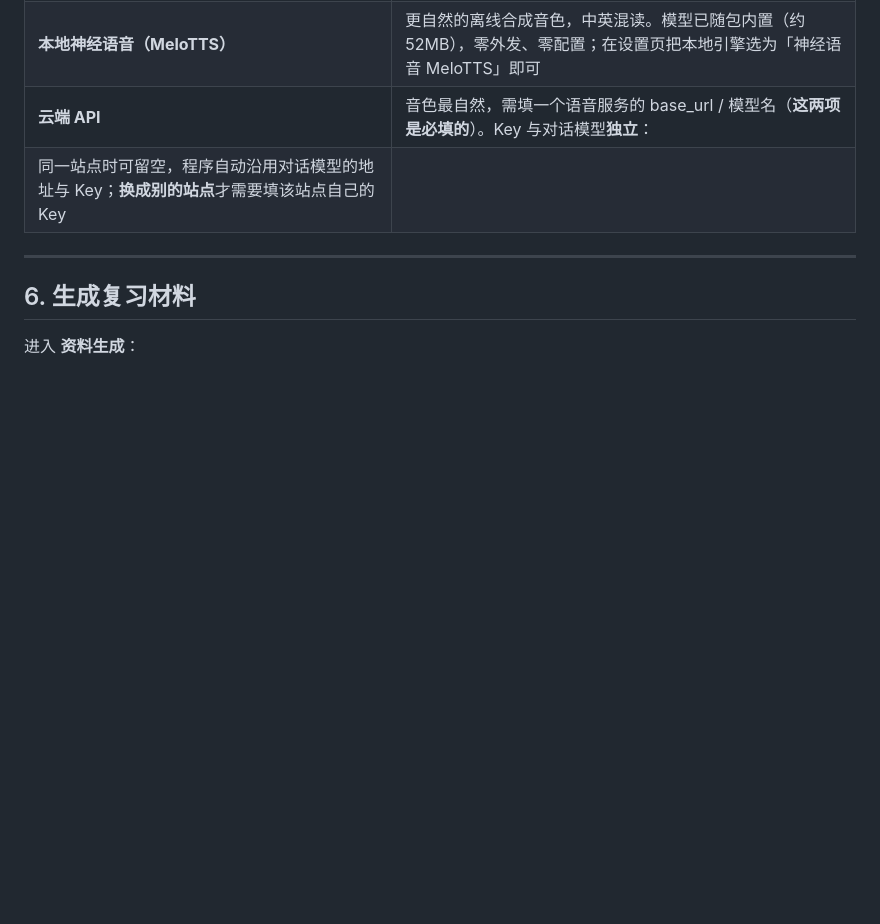
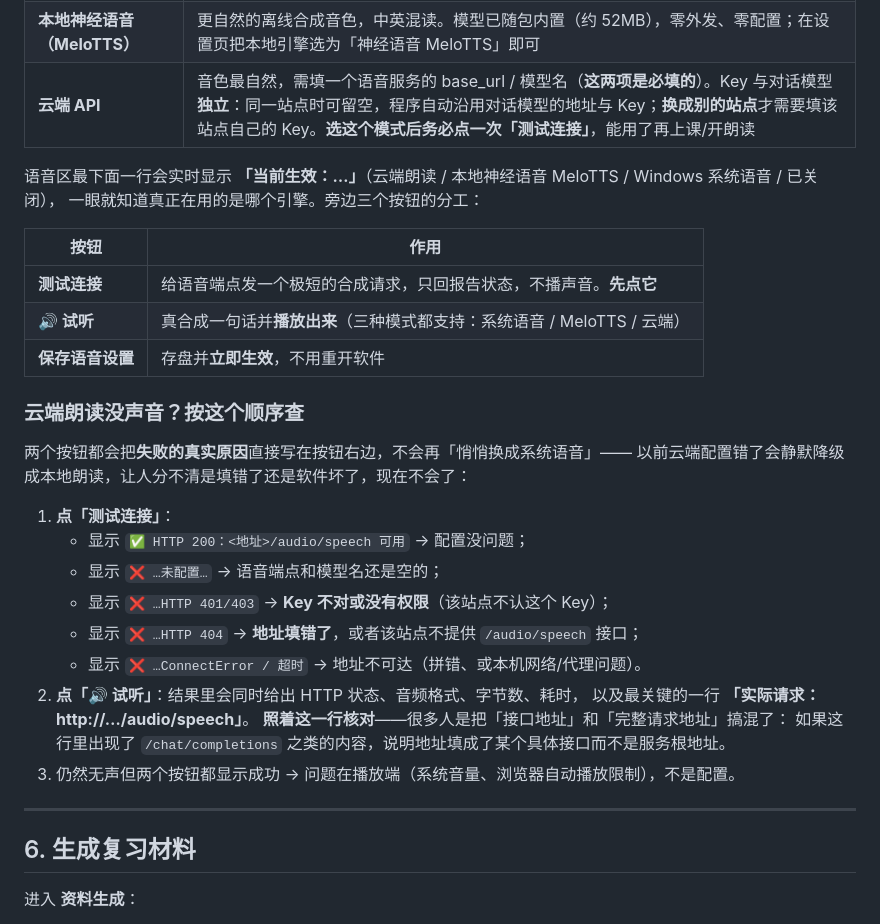
Before and after one commit to tianzi41/mrnibble, a Markdown page: docs/03-用户手册.md, the part around the change. Rendered like a GitHub page; blank space fills up the shorter version.

Commit message:
docs: 同步云端朗读接通（测试连接/试听/不静默降级/排错指引）
- docs/03-用户手册.md §5 重写云端朗读部分：
  · 新增「当前生效：…」实时引擎显示与三按钮分工表（测试连接 / 试听 / 保存即生效）；
  · 新增《云端朗读没声音？按这个顺序查》——把 401/403/404/ConnectError 各自的
    含义与对策列清，并强调「实际请求 URL」这一行怎么核对；
  · 云端 API 表格行补充「务必先点测试连接」。
- README.md：朗读行补测试连接/试听与「不会静默降级」的行为说明。
- 顺带修掉上一步插入时把「方式」表格拆断的问题（云端 API 行被挤到排错段之后）。

```diff
--- a/docs/03-用户手册.md
+++ b/docs/03-用户手册.md
@@ -229,8 +229,33 @@
 |---|---|
 | **本地系统语音** | 用 Windows 自带中文音色（如 Microsoft Huihui），离线、零配置。开启后工作台底部会出现"🔊 朗读"开关 |
 | **本地神经语音（MeloTTS）** | 更自然的离线合成音色，中英混读。模型已随包内置（约 52MB），零外发、零配置；在设置页把本地引擎选为「神经语音 MeloTTS」即可 |
-| **云端 API** | 音色最自然，需填一个语音服务的 base_url / 模型名（**这两项是必填的**）。Key 与对话模型**独立**：
-同一站点时可留空，程序自动沿用对话模型的地址与 Key；**换成别的站点**才需要填该站点自己的 Key |
+| **云端 API** | 音色最自然，需填一个语音服务的 base_url / 模型名（**这两项是必填的**）。Key 与对话模型**独立**：同一站点时可留空，程序自动沿用对话模型的地址与 Key；**换成别的站点**才需要填该站点自己的 Key。**选这个模式后务必点一次「测试连接」**，能用了再上课/开朗读 |
+
+语音区最下面一行会实时显示 **「当前生效：…」**（云端朗读 / 本地神经语音 MeloTTS / Windows 系统语音 / 已关闭），
+一眼就知道真正在用的是哪个引擎。旁边三个按钮的分工：
+
+| 按钮 | 作用 |
+|---|---|
+| **测试连接** | 给语音端点发一个极短的合成请求，只回报告状态，不播声音。**先点它** |
+| **🔊 试听** | 真合成一句话并**播放出来**（三种模式都支持：系统语音 / MeloTTS / 云端） |
+| **保存语音设置** | 存盘并**立即生效**，不用重开软件 |
+
+### 云端朗读没声音？按这个顺序查
+
+两个按钮都会把**失败的真实原因**直接写在按钮右边，不会再「悄悄换成系统语音」——
+以前云端配置错了会静默降级成本地朗读，让人分不清是填错了还是软件坏了，现在不会了：
+
+1. **点「测试连接」**：
+   - 显示 `✅ HTTP 200：<地址>/audio/speech 可用` → 配置没问题；
+   - 显示 `❌ …未配置…` → 语音端点和模型名还是空的；
+   - 显示 `❌ …HTTP 401/403` → **Key 不对或没有权限**（该站点不认这个 Key）；
+   - 显示 `❌ …HTTP 404` → **地址填错了**，或者该站点不提供 `/audio/speech` 接口；
+   - 显示 `❌ …ConnectError / 超时` → 地址不可达（拼错、或本机网络/代理问题）。
+2. **点「🔊 试听」**：结果里会同时给出 HTTP 状态、音频格式、字节数、耗时，
+   以及最关键的一行 **「实际请求：http://…/audio/speech」**。
+   **照着这一行核对**——很多人是把「接口地址」和「完整请求地址」搞混了：
+   如果这行里出现了 `/chat/completions` 之类的内容，说明地址填成了某个具体接口而不是服务根地址。
+3. 仍然无声但两个按钮都显示成功 → 问题在播放端（系统音量、浏览器自动播放限制），不是配置。
 
 ---
 
```
Also changed, not shown: README.md (+1 -1 lines).
